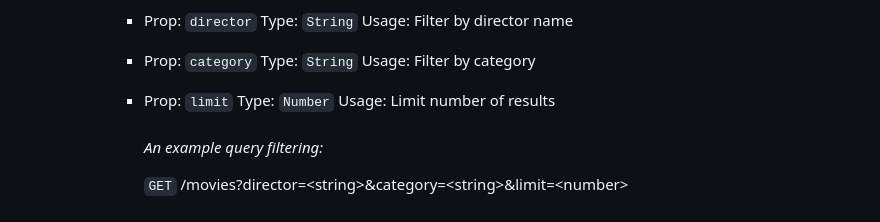
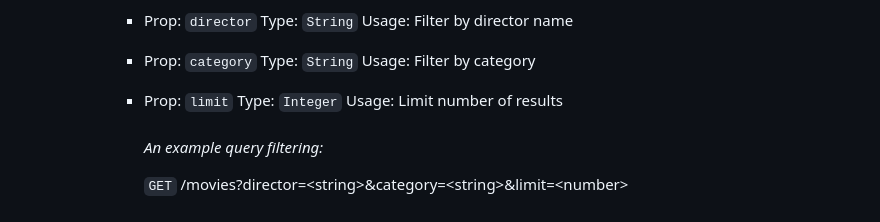
Before and after one commit to Panida287/api-development-assignment, a Markdown page: README.md, the part around the change. Rendered like a GitHub page.

```diff
--- a/README.md
+++ b/README.md
@@ -122,7 +122,7 @@ https://api-development-assignment-git-main-panida-paethanoms-projects.vercel.ap
       - Query Parameters (optional):
         - Prop: `director` Type: `String` Usage: Filter by director name
         - Prop: `category` Type: `String` Usage: Filter by category
-        - Prop: `limit` Type: `Number` Usage: Limit number of results
+        - Prop: `limit` Type: `Integer` Usage: Limit number of results
 <br><br>
       _An example query filtering:_
 
```
